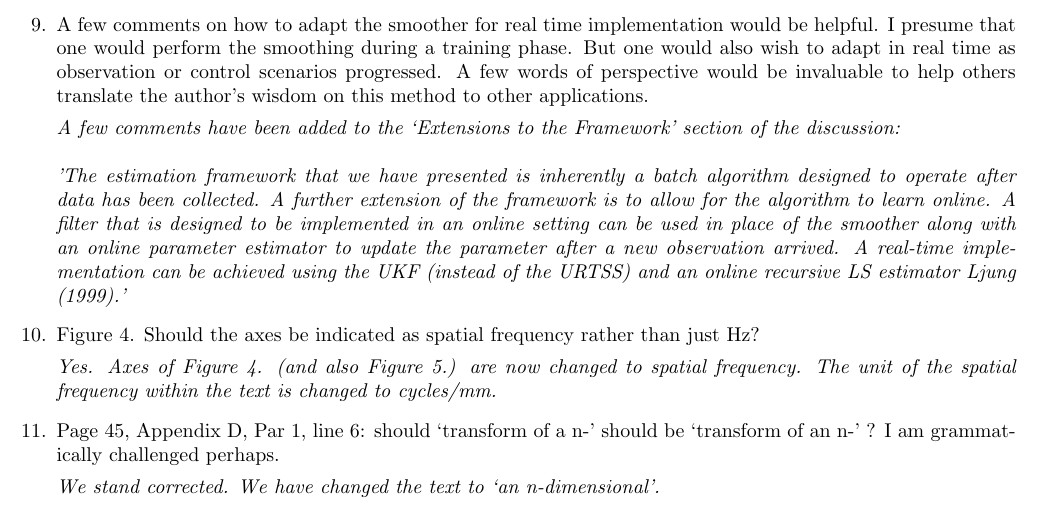
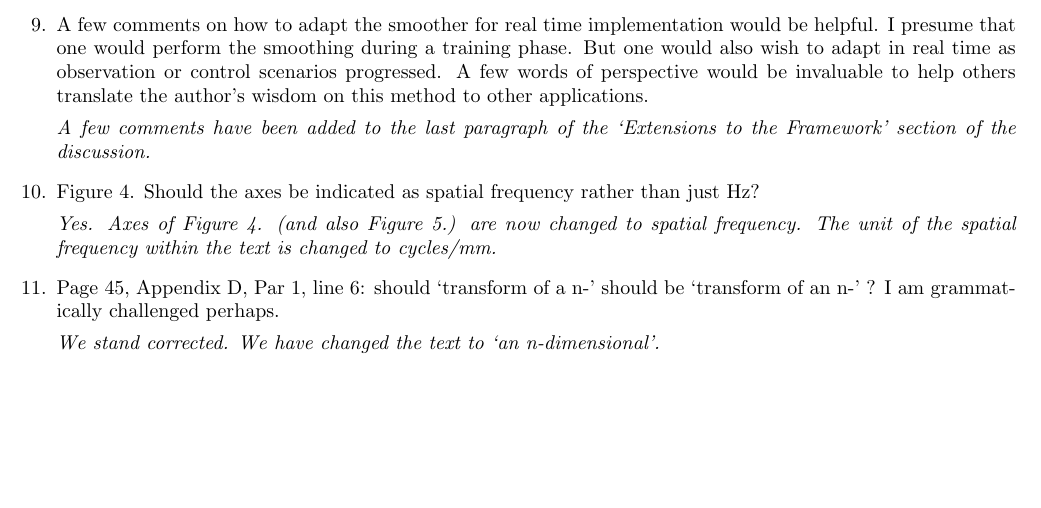
Before and after one commit to mikedewar/BrainIDE, a LaTeX document (ltx/first_order_framework/response_to_reviews.tex): part of page 4 of 4, cut so that both start at the same text, the shorter picture padded with empty space. Compiled offline with pdfLaTeX.

Commit message:
minor changes

```diff
--- a/ltx/first_order_framework/response_to_reviews.tex
+++ b/ltx/first_order_framework/response_to_reviews.tex
@@ -116,7 +116,7 @@ Dean Freestone.
 
 \item A few comments on how to adapt the smoother for real time implementation would be helpful. I presume that one would perform the smoothing during a training phase. But one would also wish to adapt in real time as observation or control scenarios progressed. A few words of perspective would be invaluable to help others translate the author's wisdom on this method to other applications.
 
-\emph{A few comments have been added to the `Extensions to the Framework' section of the discussion:\\\\ 'The estimation framework that we have presented is inherently a batch algorithm designed to operate after data has been collected. A further extension of the framework is to allow for the algorithm to learn online. A filter that is designed to be implemented in an online setting can be used in place of the smoother along with an online parameter estimator to update the parameter after a new observation arrived. A real-time implementation can be achieved using the UKF (instead of the URTSS) and an online recursive LS estimator Ljung (1999).'}
+\emph{A few comments have been added to the last paragraph of the `Extensions to the Framework' section of the discussion.}
 
 \item Figure 4. Should the axes be indicated as spatial frequency rather than just Hz?
 
```
Also changed, not shown: ltx/first_order_framework/LaTeX_Manuscript.tex (+1 -1 lines).
